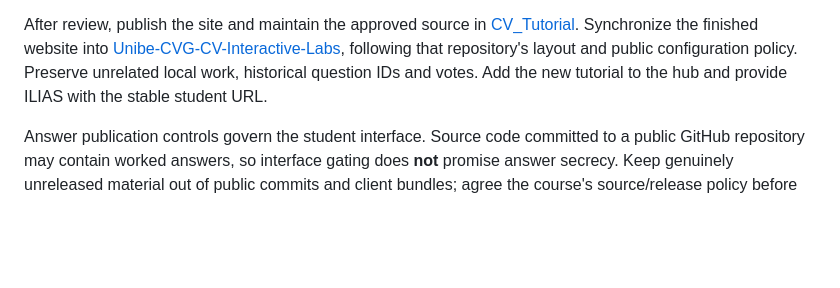
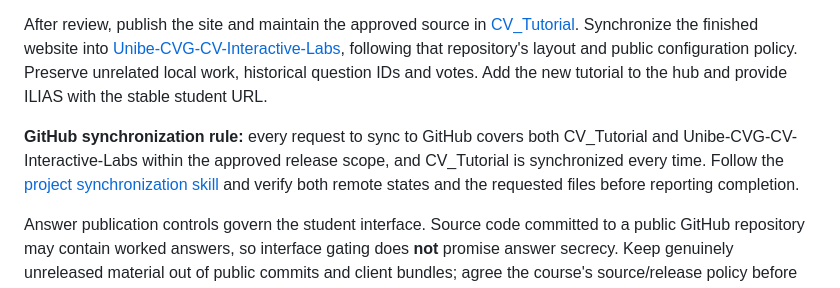
Before and after one commit to Sosekie/Unibe-CVG-CV-Interactive-Labs, a Markdown page: docs/tutorial-authoring/README.md, the part around the change. GitHub-like rendering; blank space fills up the shorter version.

```diff
--- a/docs/tutorial-authoring/README.md
+++ b/docs/tutorial-authoring/README.md
@@ -106,4 +106,6 @@ The release plan determines which solutions go into which folder. For example, A
 
 After review, publish the site and maintain the approved source in [CV_Tutorial](https://github.com/Sosekie/CV_Tutorial). Synchronize the finished website into [Unibe-CVG-CV-Interactive-Labs](https://github.com/Sosekie/Unibe-CVG-CV-Interactive-Labs), following that repository's layout and public configuration policy. Preserve unrelated local work, historical question IDs and votes. Add the new tutorial to the hub and provide ILIAS with the stable student URL.
 
+**GitHub synchronization rule:** every request to sync to GitHub covers both CV_Tutorial and Unibe-CVG-CV-Interactive-Labs within the approved release scope, and CV_Tutorial is synchronized every time. Follow the [project synchronization skill](../../.agents/skills/cv-tutorial-github-sync/SKILL.md) and verify both remote states and the requested files before reporting completion.
+
 Answer publication controls govern the student interface. Source code committed to a public GitHub repository may contain worked answers, so interface gating does **not** promise answer secrecy. Keep genuinely unreleased material out of public commits and client bundles; agree the course's source/release policy before synchronization.
```
Also changed, not shown: README.md (+0 -14 lines).
